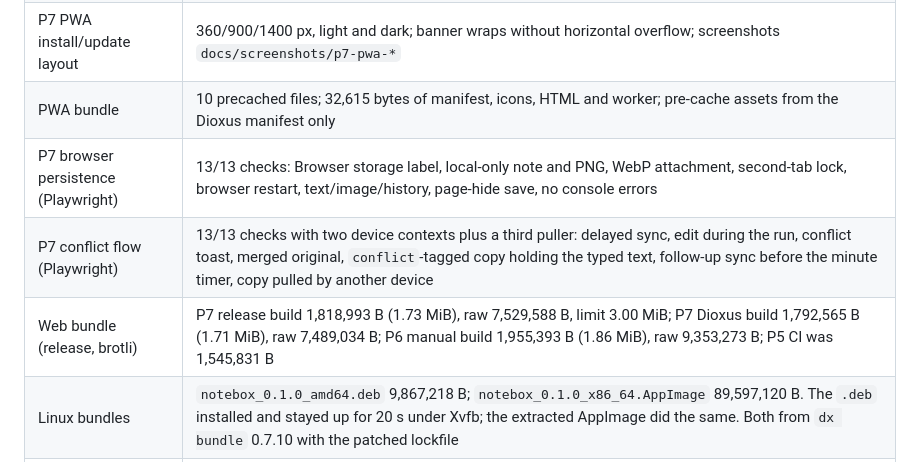
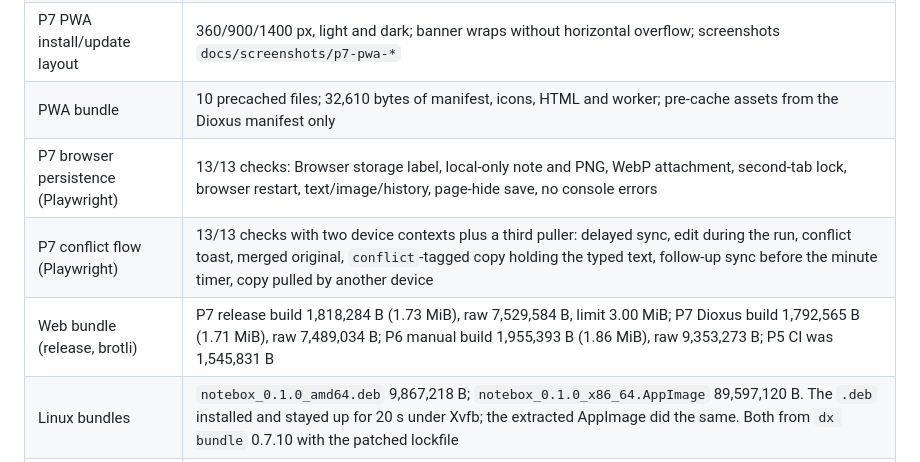
Before and after one commit to Protegee1505/notebox, a Markdown page: docs/STATUS.md, the part around the change. GitHub-like rendering.

Commit message:
docs: refresh the P7 release measurements

```diff
--- a/docs/STATUS.md
+++ b/docs/STATUS.md
@@ -342,10 +342,10 @@ owner action.
 | P7 browser flow (Playwright) | 22/22 checks: login, first sync, last sync, devices, current marker, two-click revoke, manual sync, sign-out, cookie/account clearing, reload, login reopen; no console errors |
 | P7 installable web app (Playwright) | 12/12 functional checks: manifest and icons, empty installability errors, service-worker control, offline note and edit across reloads, second build waits for the banner, Reload replaces the cache, note survives, no `/v1/*` requests, no console errors; 6 layout captures with `NBX_PWA_SCREENSHOTS=1` |
 | P7 PWA install/update layout | 360/900/1400 px, light and dark; banner wraps without horizontal overflow; screenshots `docs/screenshots/p7-pwa-*` |
-| PWA bundle | 10 precached files; 32,615 bytes of manifest, icons, HTML and worker; pre-cache assets from the Dioxus manifest only |
+| PWA bundle | 10 precached files; 32,610 bytes of manifest, icons, HTML and worker; pre-cache assets from the Dioxus manifest only |
 | P7 browser persistence (Playwright) | 13/13 checks: Browser storage label, local-only note and PNG, WebP attachment, second-tab lock, browser restart, text/image/history, page-hide save, no console errors |
 | P7 conflict flow (Playwright) | 13/13 checks with two device contexts plus a third puller: delayed sync, edit during the run, conflict toast, merged original, `conflict`-tagged copy holding the typed text, follow-up sync before the minute timer, copy pulled by another device |
-| Web bundle (release, brotli) | P7 release build 1,818,993 B (1.73 MiB), raw 7,529,588 B, limit 3.00 MiB; P7 Dioxus build 1,792,565 B (1.71 MiB), raw 7,489,034 B; P6 manual build 1,955,393 B (1.86 MiB), raw 9,353,273 B; P5 CI was 1,545,831 B |
+| Web bundle (release, brotli) | P7 release build 1,818,284 B (1.73 MiB), raw 7,529,584 B, limit 3.00 MiB; P7 Dioxus build 1,792,565 B (1.71 MiB), raw 7,489,034 B; P6 manual build 1,955,393 B (1.86 MiB), raw 9,353,273 B; P5 CI was 1,545,831 B |
 | Linux bundles | `notebox_0.1.0_amd64.deb` 9,867,218 B; `notebox_0.1.0_x86_64.AppImage` 89,597,120 B. The `.deb` installed and stayed up for 20 s under Xvfb; the extracted AppImage did the same. Both from `dx bundle` 0.7.10 with the patched lockfile |
 | P5 browser flow (Playwright) | 26/26 checks: autosave, timeline, diff, preview, restore, version retention, trash, confirm, cancel, restore and empty |
 | P5 layout review | 360/900/1400 px, light and dark; no horizontal overflow, no console errors |
```
Also changed, not shown: docs/adr/0011-installable-web-app.md (+2 -2 lines), docs/adr/0012-tagged-releases.md (+1 -1 lines).
